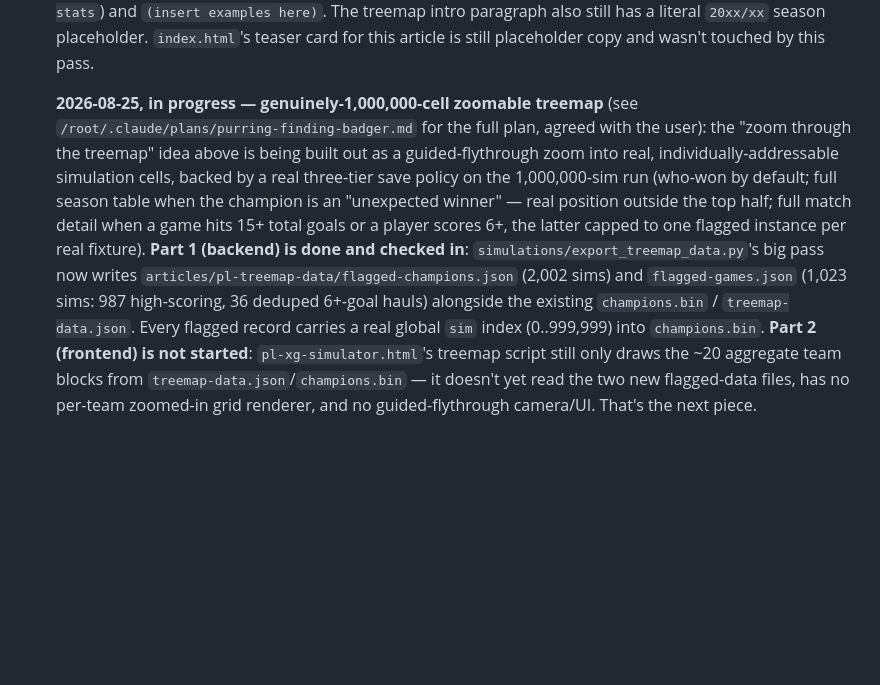
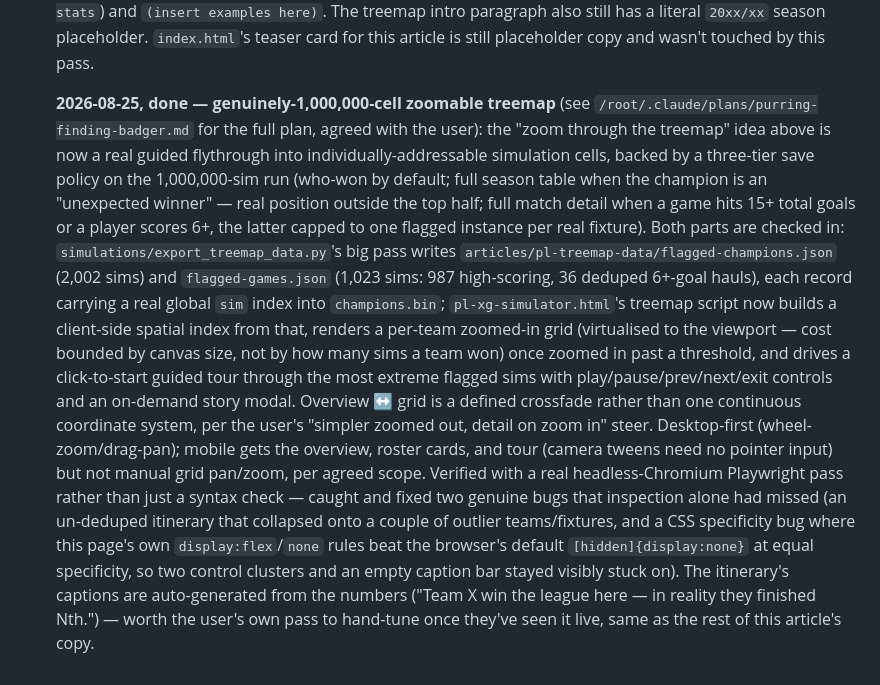
Before and after one commit to mjm1169/piqueaboo, a Markdown page: CLAUDE.md, the part around the change. Rendered like a GitHub page; blank space fills up the shorter version.

Commit message:
Mark the zoomable-treemap plan done in CLAUDE.md's TODO
Both parts (backend flagged-sim retention, frontend zoom/tour) are
now checked in -- see the previous two commits and
/root/.claude/plans/purring-finding-badger.md for the full plan.

```diff
--- a/CLAUDE.md
+++ b/CLAUDE.md
@@ -37,22 +37,37 @@ for the actual text and visual direction before drafting either.
   `index.html`'s teaser card for this article is still placeholder copy
   and wasn't touched by this pass.
 
-  **2026-08-25, in progress — genuinely-1,000,000-cell zoomable treemap**
-  (see `/root/.claude/plans/purring-finding-badger.md` for the full plan,
-  agreed with the user): the "zoom through the treemap" idea above is being
-  built out as a guided-flythrough zoom into real, individually-addressable
-  simulation cells, backed by a real three-tier save policy on the
-  1,000,000-sim run (who-won by default; full season table when the
-  champion is an "unexpected winner" — real position outside the top half;
-  full match detail when a game hits 15+ total goals or a player scores
-  6+, the latter capped to one flagged instance per real fixture).
-  **Part 1 (backend) is done and checked in**: `simulations/export_treemap_data.py`'s
-  big pass now writes `articles/pl-treemap-data/flagged-champions.json`
-  (2,002 sims) and `flagged-games.json` (1,023 sims: 987 high-scoring, 36
-  deduped 6+-goal hauls) alongside the existing `champions.bin` /
-  `treemap-data.json`. Every flagged record carries a real global `sim`
-  index (0..999,999) into `champions.bin`. **Part 2 (frontend) is not
-  started**: `pl-xg-simulator.html`'s treemap script still only draws the
-  ~20 aggregate team blocks from `treemap-data.json`/`champions.bin` — it
-  doesn't yet read the two new flagged-data files, has no per-team zoomed-in
-  grid renderer, and no guided-flythrough camera/UI. That's the next piece.
+  **2026-08-25, done — genuinely-1,000,000-cell zoomable treemap** (see
+  `/root/.claude/plans/purring-finding-badger.md` for the full plan, agreed
+  with the user): the "zoom through the treemap" idea above is now a real
+  guided flythrough into individually-addressable simulation cells, backed
+  by a three-tier save policy on the 1,000,000-sim run (who-won by default;
+  full season table when the champion is an "unexpected winner" — real
+  position outside the top half; full match detail when a game hits 15+
+  total goals or a player scores 6+, the latter capped to one flagged
+  instance per real fixture). Both parts are checked in:
+  `simulations/export_treemap_data.py`'s big pass writes
+  `articles/pl-treemap-data/flagged-champions.json` (2,002 sims) and
+  `flagged-games.json` (1,023 sims: 987 high-scoring, 36 deduped 6+-goal
+  hauls), each record carrying a real global `sim` index into
+  `champions.bin`; `pl-xg-simulator.html`'s treemap script now builds a
+  client-side spatial index from that, renders a per-team zoomed-in grid
+  (virtualised to the viewport — cost bounded by canvas size, not by how
+  many sims a team won) once zoomed in past a threshold, and drives a
+  click-to-start guided tour through the most extreme flagged sims with
+  play/pause/prev/next/exit controls and an on-demand story modal. Overview
+  ↔ grid is a defined crossfade rather than one continuous coordinate
+  system, per the user's "simpler zoomed out, detail on zoom in" steer.
+  Desktop-first (wheel-zoom/drag-pan); mobile gets the overview, roster
+  cards, and tour (camera tweens need no pointer input) but not manual
+  grid pan/zoom, per agreed scope. Verified with a real headless-Chromium
+  Playwright pass rather than just a syntax check — caught and fixed two
+  genuine bugs that inspection alone had missed (an un-deduped itinerary
+  that collapsed onto a couple of outlier teams/fixtures, and a CSS
+  specificity bug where this page's own `display:flex`/`none` rules beat
+  the browser's default `[hidden]{display:none}` at equal specificity, so
+  two control clusters and an empty caption bar stayed visibly stuck on).
+  The itinerary's captions are auto-generated from the numbers ("Team X win
+  the league here — in reality they finished Nth.") — worth the user's own
+  pass to hand-tune once they've seen it live, same as the rest of this
+  article's copy.
```
